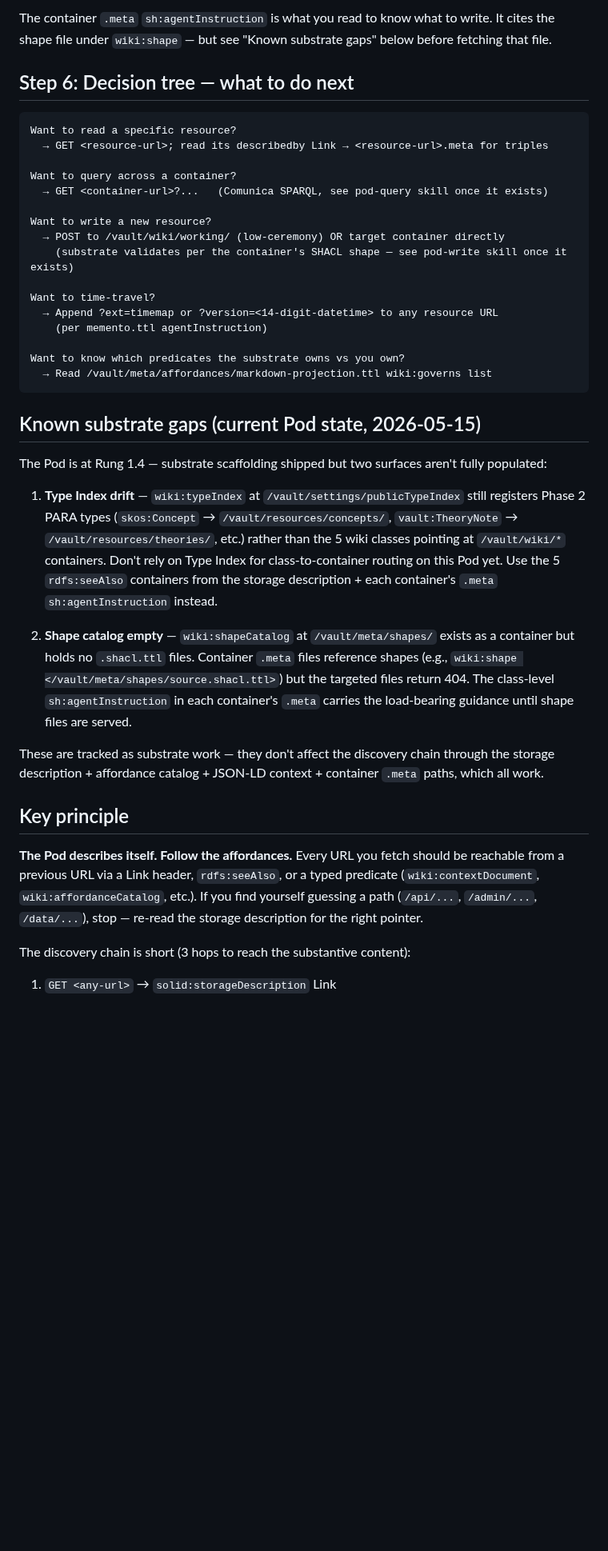
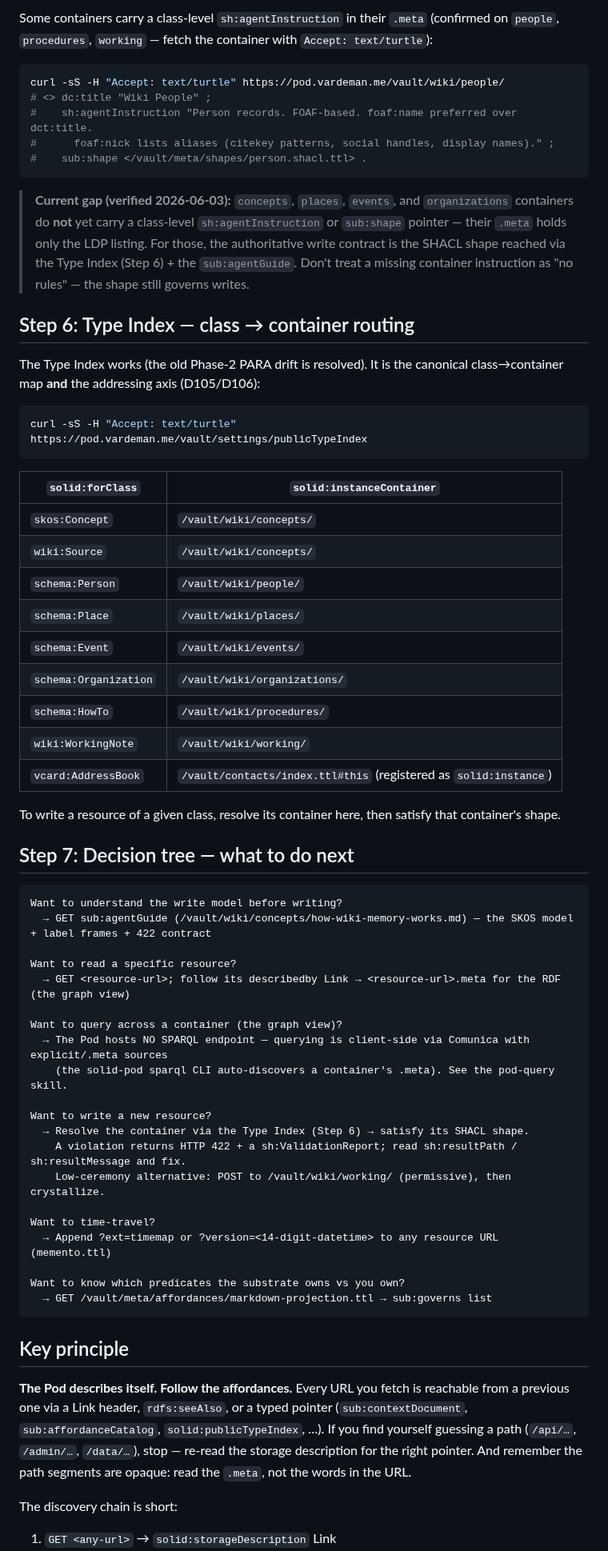
Before and after one commit to LA3D/solid-agent-skills, a Markdown page: skills/pod-discover/SKILL.md, the part around one of its changes. Shown at 80% size. Drawn GitHub-style; blank space fills up the shorter version.

````diff
--- a/skills/pod-discover/SKILL.md
+++ b/skills/pod-discover/SKILL.md
@@ -164,40 +192,76 @@ The five containers and what they hold:
 
-The container `.meta` `sh:agentInstruction` is what you read to know what to write. It cites the shape file under `wiki:shape` — but see "Known substrate gaps" below before fetching that file.
+Some containers carry a class-level `sh:agentInstruction` in their `.meta` (confirmed on `people`,
+`procedures`, `working` — fetch the container with `Accept: text/turtle`):
 
-## Step 6: Decision tree — what to do next
+```bash
+curl -sS -H "Accept: text/turtle" https://pod.vardeman.me/vault/wiki/people/
+# <> dc:title "Wiki People" ;
+#    sh:agentInstruction "Person records. FOAF-based. foaf:name preferred over dct:title.
+#      foaf:nick lists aliases (citekey patterns, social handles, display names)." ;
+#    sub:shape </vault/meta/shapes/person.shacl.ttl> .
+```
+
+> **Current gap (verified 2026-06-03):** `concepts`, `places`, `events`, and `organizations`
+> containers do **not** yet carry a class-level `sh:agentInstruction` or `sub:shape` pointer — their
+> `.meta` holds only the LDP listing. For those, the authoritative write contract is the SHACL shape
+> reached via the Type Index (Step 6) + the `sub:agentGuide`. Don't treat a missing container
+> instruction as "no rules" — the shape still governs writes.
+
+## Step 6: Type Index — class → container routing
+
+The Type Index works (the old Phase-2 PARA drift is resolved). It is the canonical class→container map
+**and** the addressing axis (D105/D106):
+
+```bash
+curl -sS -H "Accept: text/turtle" https://pod.vardeman.me/vault/settings/publicTypeIndex
+```
+
+| `solid:forClass` | `solid:instanceContainer` |
+|---|---|
+| `skos:Concept` | `/vault/wiki/concepts/` |
+| `wiki:Source` | `/vault/wiki/concepts/` |
+| `schema:Person` | `/vault/wiki/people/` |
+| `schema:Place` | `/vault/wiki/places/` |
+| `schema:Event` | `/vault/wiki/events/` |
+| `schema:Organization` | `/vault/wiki/organizations/` |
+| `schema:HowTo` | `/vault/wiki/procedures/` |
+| `wiki:WorkingNote` | `/vault/wiki/working/` |
+| `vcard:AddressBook` | `/vault/contacts/index.ttl#this` (registered as `solid:instance`) |
+
+To write a resource of a given class, resolve its container here, then satisfy that container's shape.
+
+## Step 7: Decision tree — what to do next
 
 ```
+Want to understand the write model before writing?
+  → GET sub:agentGuide (/vault/wiki/concepts/how-wiki-memory-works.md) — the SKOS model + label frames + 422 contract
+
 Want to read a specific resource?
-  → GET <resource-url>; read its describedby Link → <resource-url>.meta for triples
+  → GET <resource-url>; follow its describedby Link → <resource-url>.meta for the RDF (the graph view)
 
-Want to query across a container?
-  → GET <container-url>?...   (Comunica SPARQL, see pod-query skill once it exists)
+Want to query across a container (the graph view)?
+  → The Pod hosts NO SPARQL endpoint — querying is client-side via Comunica with explicit/.meta sources
+    (the solid-pod sparql CLI auto-discovers a container's .meta). See the pod-query skill.
 
 Want to write a new resource?
-  → POST to /vault/wiki/working/ (low-ceremony) OR target container directly
-    (substrate validates per the container's SHACL shape — see pod-write skill once it exists)
+  → Resolve the container via the Type Index (Step 6) → satisfy its SHACL shape.
+    A violation returns HTTP 422 + a sh:ValidationReport; read sh:resultPath / sh:resultMessage and fix.
+    Low-ceremony alternative: POST to /vault/wiki/working/ (permissive), then crystallize.
 
 Want to time-travel?
-  → Append ?ext=timemap or ?version=<14-digit-datetime> to any resource URL
-    (per memento.ttl agentInstruction)
+  → Append ?ext=timemap or ?version=<14-digit-datetime> to any resource URL (memento.ttl)
 
 Want to know which predicates the substrate owns vs you own?
-  → Read /vault/meta/affordances/markdown-projection.ttl wiki:governs list
+  → GET /vault/meta/affordances/markdown-projection.ttl → sub:governs list
 ```
-
-## Known substrate gaps (current Pod state, 2026-05-15)
-
-The Pod is at Rung 1.4 — substrate scaffolding shipped but two surfaces aren't fully populated:
-
-1. **Type Index drift** — `wiki:typeIndex` at `/vault/settings/publicTypeIndex` still registers Phase 2 PARA types (`skos:Concept` → `/vault/resources/concepts/`, `vault:TheoryNote` → `/vault/resources/theories/`, etc.) rather than the 5 wiki classes pointing at `/vault/wiki/*` containers. Don't rely on Type Index for class-to-container routing on this Pod yet. Use the 5 `rdfs:seeAlso` containers from the storage description + each container's `.meta` `sh:agentInstruction` instead.
-
-2. **Shape catalog empty** — `wiki:shapeCatalog` at `/vault/meta/shapes/` exists as a container but holds no `.shacl.ttl` files. Container `.meta` files reference shapes (e.g., `wiki:shape </vault/meta/shapes/source.shacl.ttl>`) but the targeted files return 404. The class-level `sh:agentInstruction` in each container's `.meta` carries the load-bearing guidance until shape files are served.
-
-These are tracked as substrate work — they don't affect the discovery chain through the storage description + affordance catalog + JSON-LD context + container `.meta` paths, which all work.
 
 ## Key principle
 
-**The Pod describes itself. Follow the affordances.** Every URL you fetch should be reachable from a previous URL via a Link header, `rdfs:seeAlso`, or a typed predicate (`wiki:contextDocument`, `wiki:affordanceCatalog`, etc.). If you find yourself guessing a path (`/api/...`, `/admin/...`, `/data/...`), stop — re-read the storage description for the right pointer.
+**The Pod describes itself. Follow the affordances.** Every URL you fetch is reachable from a previous
+one via a Link header, `rdfs:seeAlso`, or a typed pointer (`sub:contextDocument`, `sub:affordanceCatalog`,
+`solid:publicTypeIndex`, …). If you find yourself guessing a path (`/api/…`, `/admin/…`, `/data/…`),
+stop — re-read the storage description for the right pointer. And remember the path segments are
+opaque: read the `.meta`, not the words in the URL.
 
-The discovery chain is short (3 hops to reach the substantive content):
+The discovery chain is short:
 1. `GET <any-url>` → `solid:storageDescription` Link
````
Also changed, not shown: other parts of skills/pod-discover/SKILL.md (+132 -103 lines).
